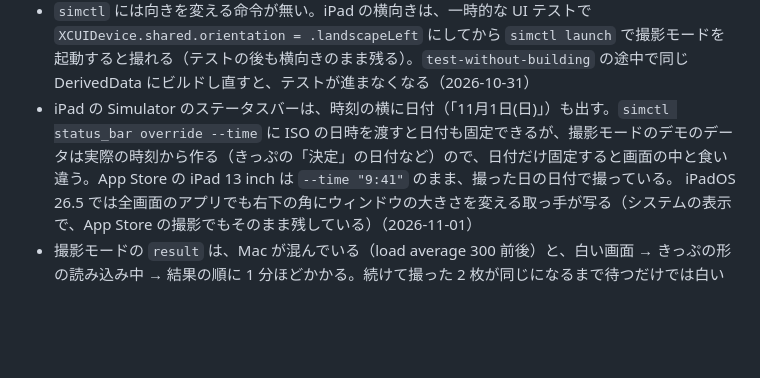
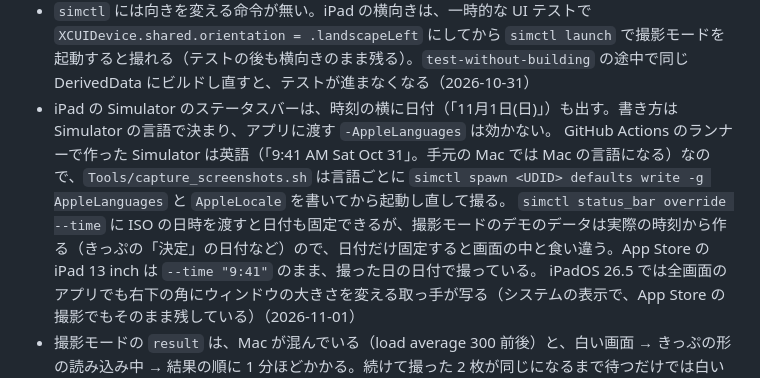
Before and after one commit to shariverse/dokogacha-app-ios, a Markdown page: LEARNINGS.md, the part around the change. Rendered like a GitHub page; blank space fills up the shorter version.

Commit message:
[docs] iPad のステータスバーの日付の書き方が Simulator の言語で決まることを LEARNINGS に書く

```diff
--- a/LEARNINGS.md
+++ b/LEARNINGS.md
@@ -48,7 +48,9 @@
 - VoiceOver で読ませたくない「押せない状態」を、無効の `DGButton` で描くと「淡色表示、ボタン」と読まれる。ボタンの形の状態の表示は `DGButtonShapedStatus`（`Button` ではない）を使う。UI テストでは `app.staticTexts[...]` で探す（2026-10-23）
 - iPadOS 26.5 の Simulator で iPhone 専用だったときのアプリ（互換表示。ウィンドウで開く）を動かした後に、iPad に対応したアプリを入れ直すと、互換表示のときの狭いウィンドウの大きさで開いた（iPad mini で確かめた。互換表示を動かしていない Simulator では全画面で開く）。iPad の全画面の After は、互換表示を動かす前に撮るか、`simctl erase` した Simulator で撮る（2026-11-01）
 - `simctl` には向きを変える命令が無い。iPad の横向きは、一時的な UI テストで `XCUIDevice.shared.orientation = .landscapeLeft` にしてから `simctl launch` で撮影モードを起動すると撮れる（テストの後も横向きのまま残る）。`test-without-building` の途中で同じ DerivedData にビルドし直すと、テストが進まなくなる（2026-10-31）
-- iPad の Simulator のステータスバーは、時刻の横に日付（「11月1日(日)」）も出す。`simctl status_bar override --time` に ISO の日時を渡すと日付も固定できるが、撮影モードのデモのデータは実際の時刻から作る（きっぷの「決定」の日付など）ので、日付だけ固定すると画面の中と食い違う。App Store の iPad 13 inch は `--time "9:41"` のまま、撮った日の日付で撮っている。
+- iPad の Simulator のステータスバーは、時刻の横に日付（「11月1日(日)」）も出す。書き方は Simulator の言語で決まり、アプリに渡す `-AppleLanguages` は効かない。
+  GitHub Actions のランナーで作った Simulator は英語（「9:41 AM Sat Oct 31」。手元の Mac では Mac の言語になる）なので、`Tools/capture_screenshots.sh` は言語ごとに `simctl spawn <UDID> defaults write -g AppleLanguages` と `AppleLocale` を書いてから起動し直して撮る。
+  `simctl status_bar override --time` に ISO の日時を渡すと日付も固定できるが、撮影モードのデモのデータは実際の時刻から作る（きっぷの「決定」の日付など）ので、日付だけ固定すると画面の中と食い違う。App Store の iPad 13 inch は `--time "9:41"` のまま、撮った日の日付で撮っている。
   iPadOS 26.5 では全画面のアプリでも右下の角にウィンドウの大きさを変える取っ手が写る（システムの表示で、App Store の撮影でもそのまま残している）（2026-11-01）
 - 撮影モードの `result` は、Mac が混んでいる（load average 300 前後）と、白い画面 → きっぷの形の読み込み中 → 結果の順に 1 分ほどかかる。続けて撮った 2 枚が同じになるまで待つだけでは白い画面や読み込み中の形を撮るので、初めに長めに待つか、白い画面（PNG が小さい）なら撮り直す（2026-10-31）
 
```
